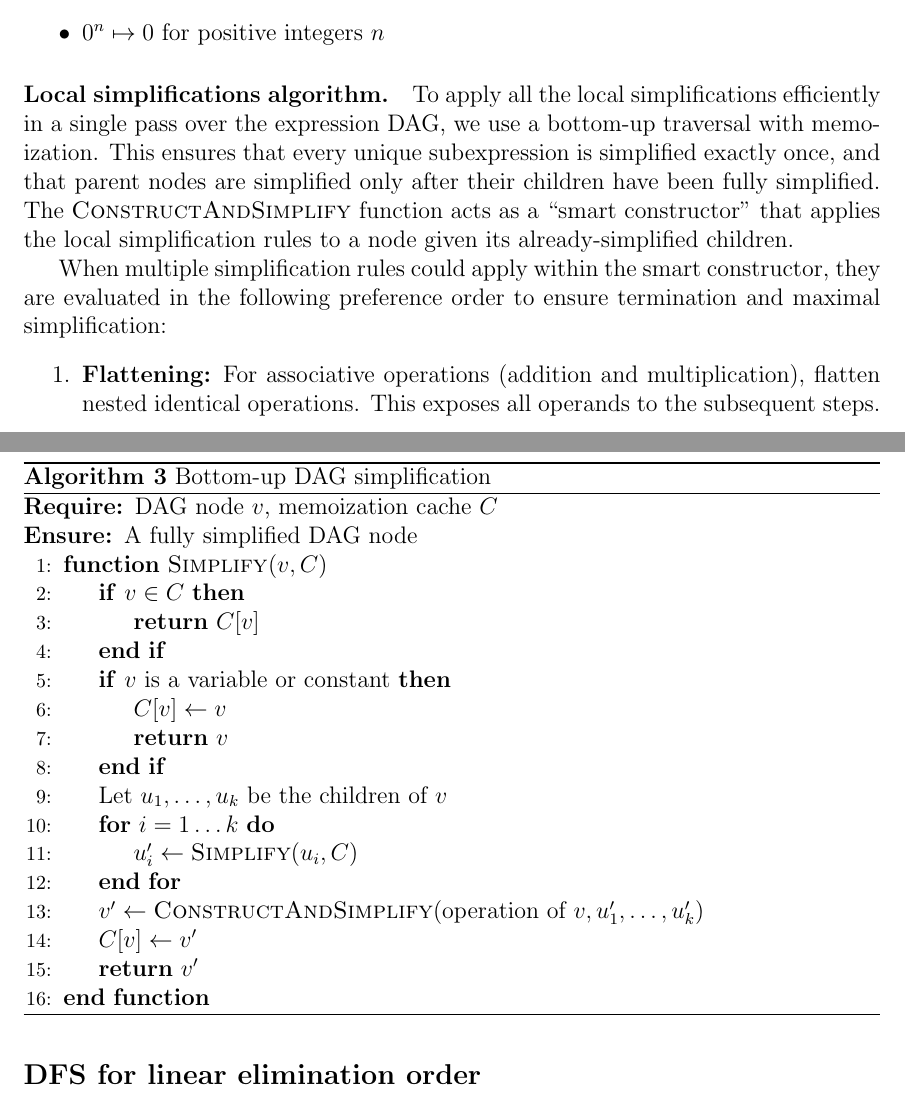
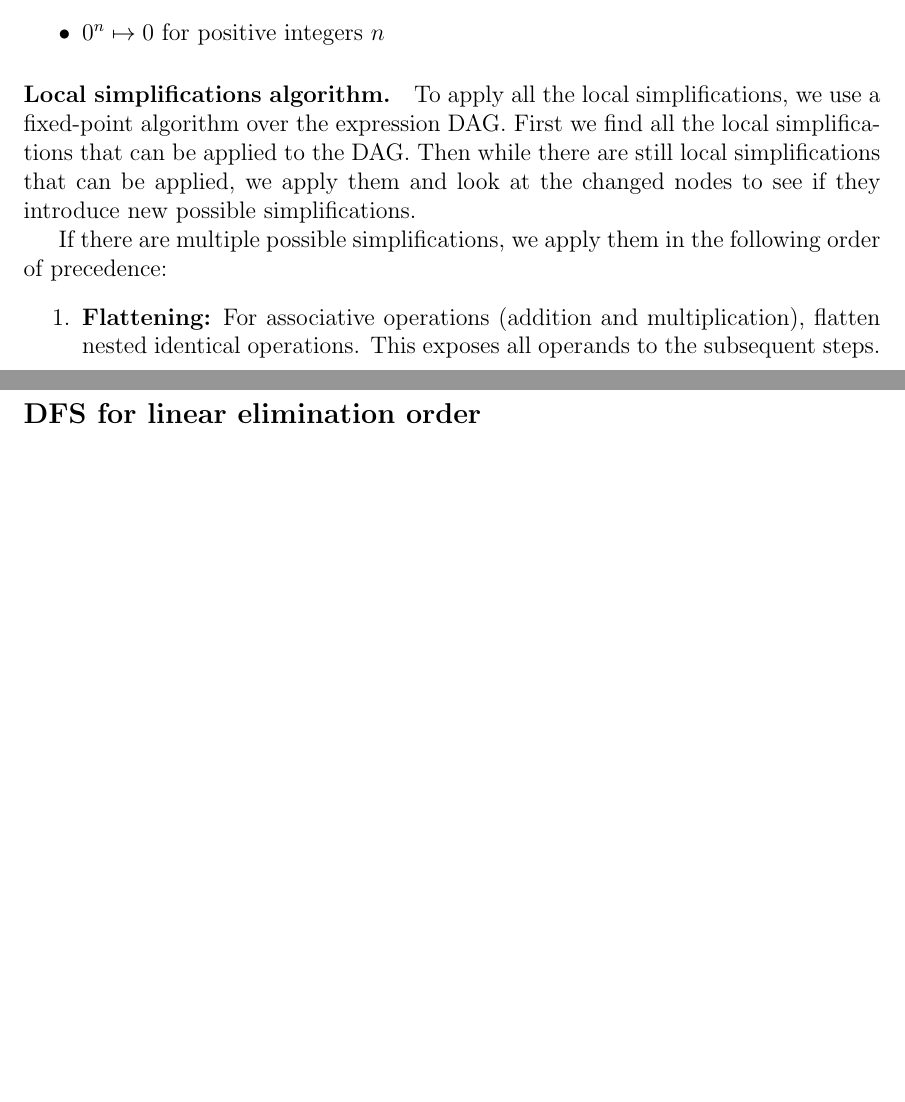
Before and after one commit to IlayMenahem/soothing, a LaTeX paper (paper/paper.tex, which reads paper/sections/appendix.tex): two parts of pages 12 and 13 of 14 before the commit and two parts of pages 12 and 13 of 13 after it, joined at a grey line, cut so that both start at the same text, the shorter picture padded with empty space. Compiled offline with pdfLaTeX.

Commit message:
format and change the simplification algorithm

```diff
--- a/paper/sections/appendix.tex
+++ b/paper/sections/appendix.tex
@@ -39,11 +40,13 @@ additional side conditions.
 
 \paragraph{Local simplifications algorithm.}
 
-To apply all the local simplifications efficiently in a single pass over the expression DAG, we use a bottom-up traversal with memoization. This ensures that every unique subexpression is simplified exactly once, and that parent nodes are simplified only after their children have been fully simplified. The \textsc{ConstructAndSimplify} function acts as a ``smart constructor'' that applies the local simplification rules to a node given its already-simplified children.
+To apply all the local simplifications, we use a fixed-point algorithm over the expression DAG.
+First we find all the local simplifications that can be applied to the DAG.
+Then while there are still local simplifications that can be applied, we apply them and look at the changed nodes to see if they introduce new possible simplifications.
 
-When multiple simplification rules could apply within the smart constructor, they are evaluated in the following preference order to ensure termination and maximal simplification:
+If there are multiple possible simplifications, we apply them in the following order of precedence:
 \begin{enumerate}
   \item \textbf{Flattening:} For associative operations (addition and multiplication), flatten nested identical operations. This exposes all operands to the subsequent steps.
-  \item \textbf{Constant folding:} If all operands are constants, immediately compute the result.
+  \item \textbf{Combining like terms:} Group constants together (partial constant folding among siblings) and combine affine terms (e.g., $a\cdot x + b\cdot x \mapsto (a+b)\cdot x$).
   \item \textbf{Annihilators and Identities:} Apply rules involving $0$ and $1$ (e.g., $x \cdot 0 \mapsto 0$, $x + 0 \mapsto x$, $x^1 \mapsto x$).
   \item \textbf{Sign and Fraction Normalization:} Push negations down or pull them up consistently, and simplify fractions (e.g., $-(-x) \mapsto x$, $\frac{-x}{-y} \mapsto \frac{x}{y}$).
@@ -51,29 +54,4 @@ When multiple simplification rules could apply within the smart constructor, the
 \end{enumerate}
-
-\begin{algorithm}[H]
-  \caption{Bottom-up DAG simplification}
-  \label{alg:dag-simplification}
-  \begin{algorithmic}[1]
-    \Require DAG node $v$, memoization cache $C$
-    \Ensure A fully simplified DAG node
-    \Function{Simplify}{$v, C$}
-    \If{$v \in C$}
-    \State \Return $C[v]$
-    \EndIf
-    \If{$v$ is a variable or constant}
-    \State $C[v] \gets v$
-    \State \Return $v$
-    \EndIf
-    \State Let $u_1, \dots, u_k$ be the children of $v$
-    \For{$i = 1 \dots k$}
-    \State $u'_i \gets \Call{Simplify}{u_i, C}$
-    \EndFor
-    \State $v' \gets \Call{ConstructAndSimplify}{\text{operation of } v, u'_1, \dots, u'_k}$
-    \State $C[v] \gets v'$
-    \State \Return $v'$
-    \EndFunction
-  \end{algorithmic}
-\end{algorithm}
 
 \subsection*{DFS for linear elimination order}
 
```
Also changed, not shown: paper/paper.pdf, paper/sections/complexity_analysis.tex (indentation only), paper/sections/appendix.tex (3 more changed lines).
